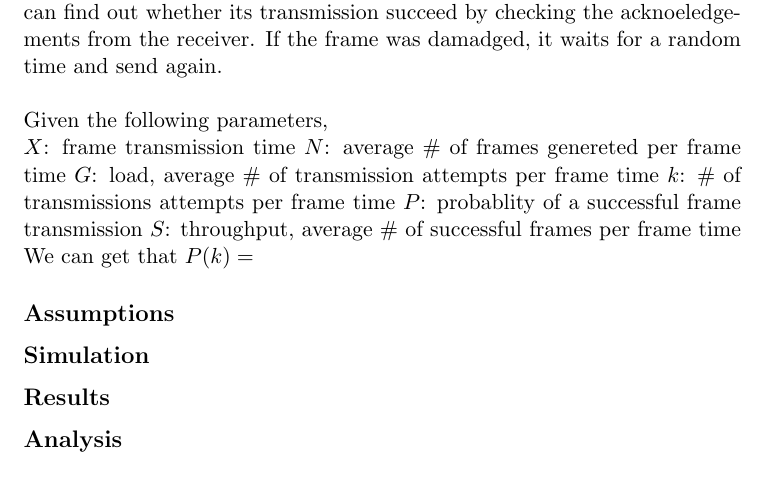
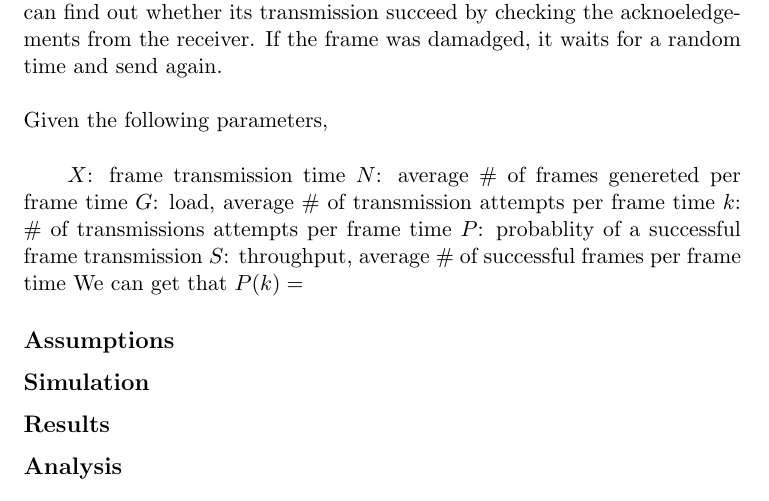
Before and after one commit to cook-/Ve489, a LaTeX document (Project/report/report.tex): part of page 2 of 3, cut so that both start at the same text. Compiled offline with pdfLaTeX.

Commit message:
/ ‘Project/report/report.tex’

```diff
--- a/Project/report/report.tex
+++ b/Project/report/report.tex
@@ -6,20 +6,27 @@
 \begin{document}
 
 \title{Project2 Report}
+
 \author{Ye Feiyang \and Li Jianliang \and Yuan Xiaojie}
+
 \date{July 25, 2012}
+
 \maketitle
 
 \section*{Introduction}
+
 What is MAC protocol?\\
 In this project, we will simulate four MAC protocals including ALOHA, Slotted ALOHA, CSMA and CSMA/CD. For each protocal, the basic thoeries will be introduced first, then several assumptions that clarify ...
 
 \section*{Pure ALOHA}
+
 \subsection*{Theories}
+
 ALOHA was devised by Norman Abramson in the 1970s to solve the channel allocation problem. The basic idea of pure ALOHA is that users(or stations) can transimit frames whenever they have, which is totally random. Of course, when different users are transmiting their frames at the same time, those frames will collide and all of them will be damaged. A sender can find out whether its transmission succeed by checking the acknoeledgements from the receiver. If the frame was damadged, it waits for a random time and send again.\\
 
 Given the following parameters,\\
-	\(X\): frame transmission time
+
+\qquad	\(X\): frame transmission time
 	\(N\): average \# of frames genereted per frame time
 	\(G\): load, average \# of transmission attempts per frame time
 	\(k\): \# of transmissions attempts per frame time
```
